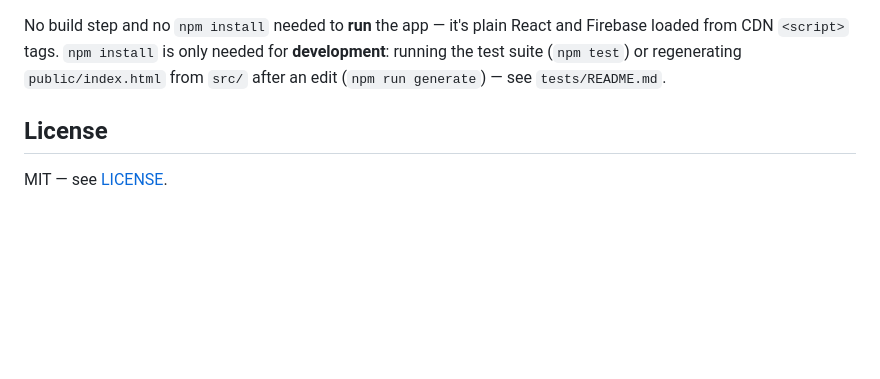
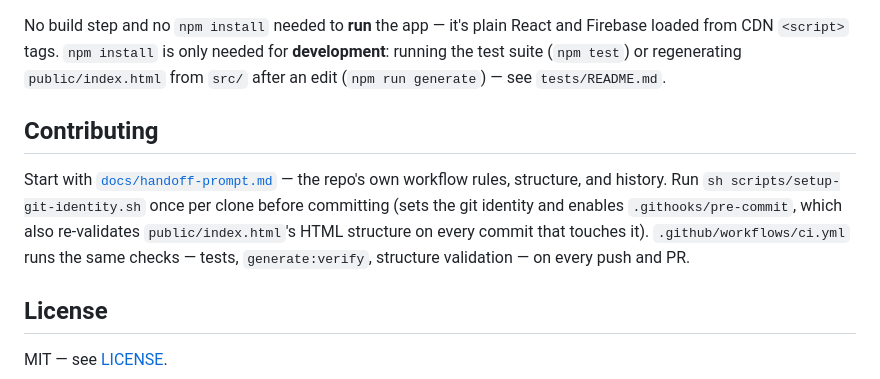
Before and after one commit to robinrajawat/club-scorer, a Markdown page: README.md, the part around the change. GitHub-like rendering; blank space fills up the shorter version.

```diff
--- a/README.md
+++ b/README.md
@@ -121,6 +121,16 @@ This is a static site with a Firebase backend for the optional sync/sharing feat
 
 No build step and no `npm install` needed to **run** the app — it's plain React and Firebase loaded from CDN `<script>` tags. `npm install` is only needed for **development**: running the test suite (`npm test`) or regenerating `public/index.html` from `src/` after an edit (`npm run generate`) — see `tests/README.md`.
 
+## Contributing
+
+Start with [`docs/handoff-prompt.md`](docs/handoff-prompt.md) — the
+repo's own workflow rules, structure, and history. Run `sh
+scripts/setup-git-identity.sh` once per clone before committing (sets
+the git identity and enables `.githooks/pre-commit`, which also
+re-validates `public/index.html`'s HTML structure on every commit that
+touches it). `.github/workflows/ci.yml` runs the same checks — tests,
+`generate:verify`, structure validation — on every push and PR.
+
 ## License
 
 MIT — see [LICENSE](LICENSE).
```
Also changed, not shown: docs/handoff-prompt.md (+57 -8 lines).
